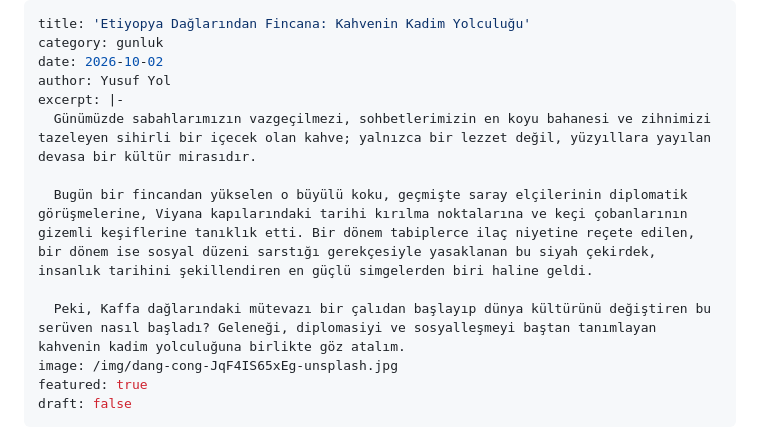
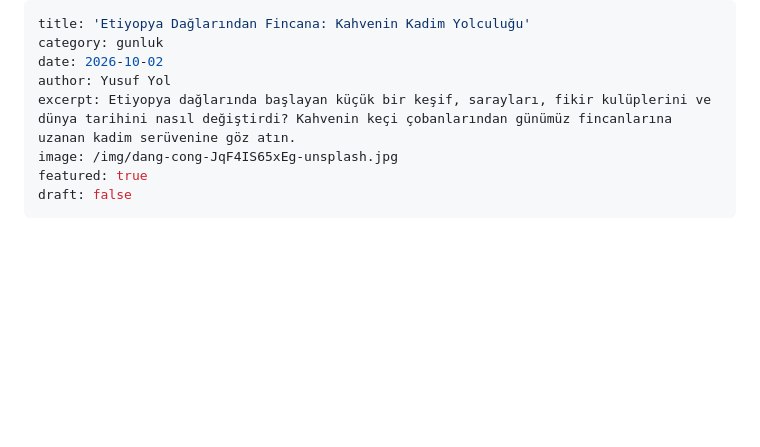
Before and after one commit to KadimDefter/KadimDefter.github.io, a Markdown page: content/posts/etiyopya-daglarindan-fincana-kahvenin-kadim-yolculugu.md, the part around the change. Rendered like a GitHub page; blank space fills up the shorter version.

Commit message:
Update Yazı “etiyopya-daglarindan-fincana-kahvenin-kadim-yolculugu”

```diff
--- a/content/posts/etiyopya-daglarindan-fincana-kahvenin-kadim-yolculugu.md
+++ b/content/posts/etiyopya-daglarindan-fincana-kahvenin-kadim-yolculugu.md
@@ -3,12 +3,7 @@ title: 'Etiyopya Dağlarından Fincana: Kahvenin Kadim Yolculuğu'
 category: gunluk
 date: 2026-10-02
 author: Yusuf Yol
-excerpt: |-
-  Günümüzde sabahlarımızın vazgeçilmezi, sohbetlerimizin en koyu bahanesi ve zihnimizi tazeleyen sihirli bir içecek olan kahve; yalnızca bir lezzet değil, yüzyıllara yayılan devasa bir kültür mirasıdır.
-
-  Bugün bir fincandan yükselen o büyülü koku, geçmişte saray elçilerinin diplomatik görüşmelerine, Viyana kapılarındaki tarihi kırılma noktalarına ve keçi çobanlarının gizemli keşiflerine tanıklık etti. Bir dönem tabiplerce ilaç niyetine reçete edilen, bir dönem ise sosyal düzeni sarstığı gerekçesiyle yasaklanan bu siyah çekirdek, insanlık tarihini şekillendiren en güçlü simgelerden biri haline geldi.
-
-  Peki, Kaffa dağlarındaki mütevazı bir çalıdan başlayıp dünya kültürünü değiştiren bu serüven nasıl başladı? Geleneği, diplomasiyi ve sosyalleşmeyi baştan tanımlayan kahvenin kadim yolculuğuna birlikte göz atalım.
+excerpt: Etiyopya dağlarında başlayan küçük bir keşif, sarayları, fikir kulüplerini ve dünya tarihini nasıl değiştirdi? Kahvenin keçi çobanlarından günümüz fincanlarına uzanan kadim serüvenine göz atın.
 image: /img/dang-cong-JqF4IS65xEg-unsplash.jpg
 featured: true
 draft: false
```
